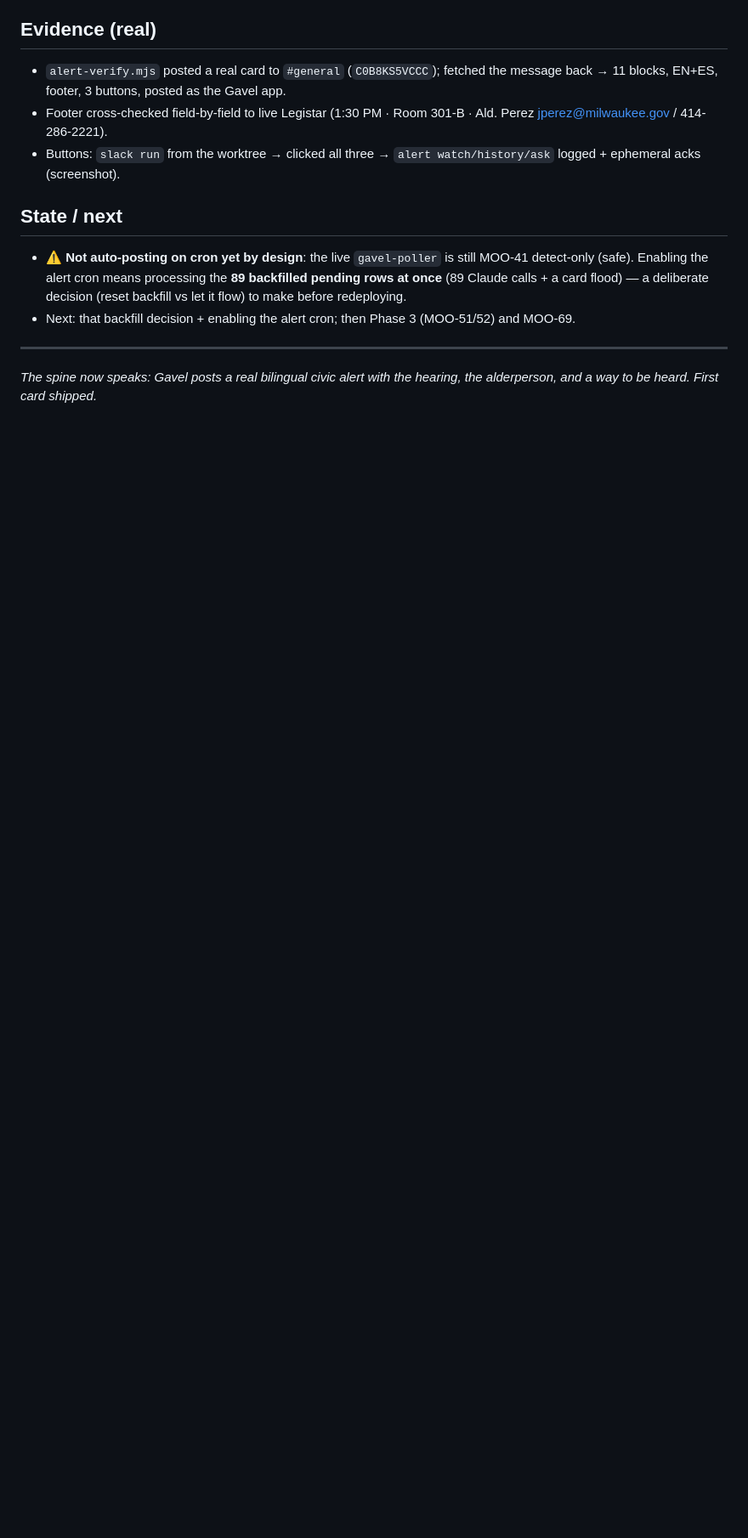
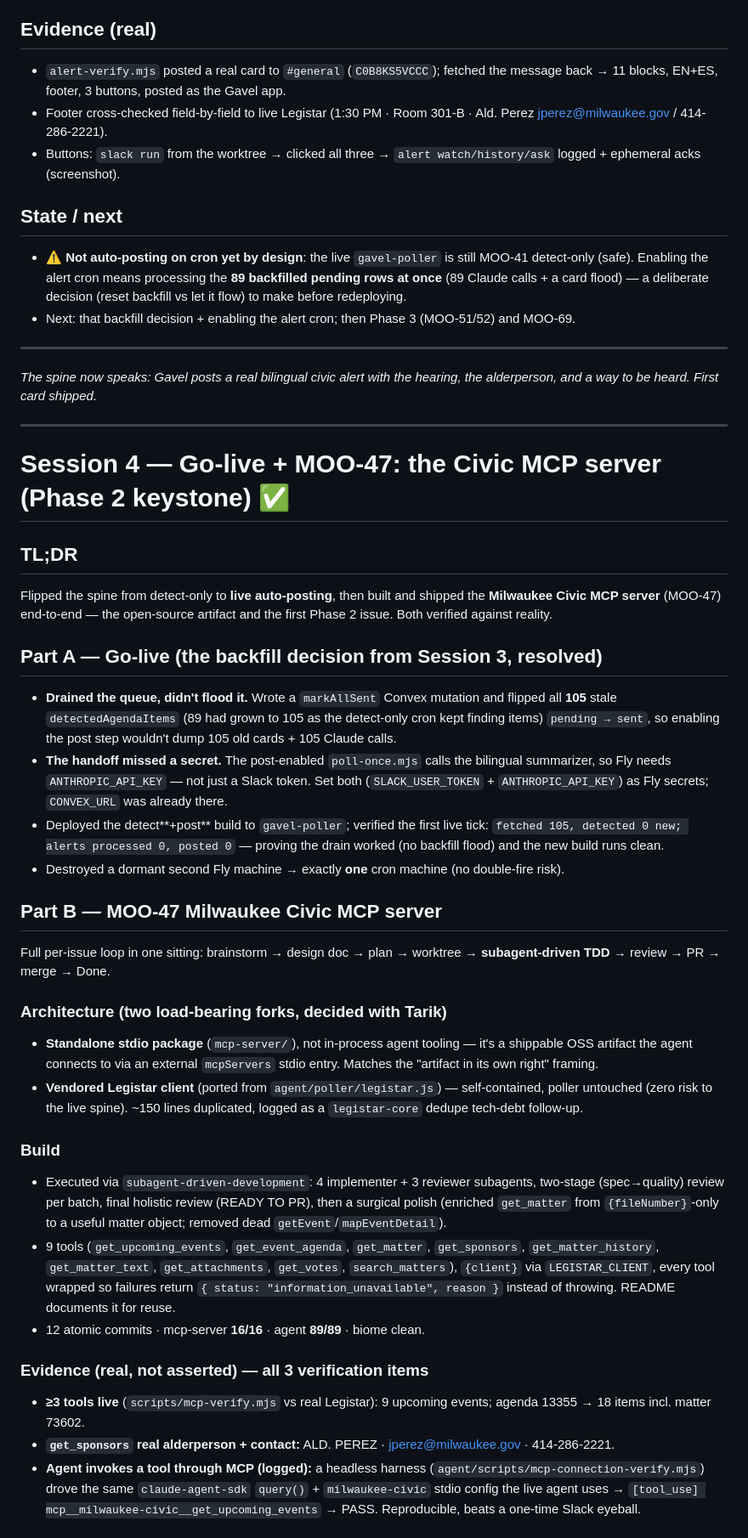
Before and after one commit to tmoody1973/gavel-slack-agent, a Markdown page: journal/2026-06-08.md, the part around one of its changes. Shown at 85% size. Rendered like a GitHub page; blank space fills up the shorter version.

Commit message:
docs: journal session 4 + refresh handoff — spine live, MOO-47 shipped, MOO-48 next

```diff
--- a/journal/2026-06-08.md
+++ b/journal/2026-06-08.md
@@ -114,3 +114,34 @@ Gavel now **posts**. A real bilingual (EN + ES) civic alert card — plain-Engli
 
 ---
 *The spine now speaks: Gavel posts a real bilingual civic alert with the hearing, the alderperson, and a way to be heard. First card shipped.*
+
+---
+
+# Session 4 — Go-live + MOO-47: the Civic MCP server (Phase 2 keystone) ✅
+
+## TL;DR
+Flipped the spine from detect-only to **live auto-posting**, then built and shipped the **Milwaukee Civic MCP server** (MOO-47) end-to-end — the open-source artifact and the first Phase 2 issue. Both verified against reality.
+
+## Part A — Go-live (the backfill decision from Session 3, resolved)
+- **Drained the queue, didn't flood it.** Wrote a `markAllSent` Convex mutation and flipped all **105** stale `detectedAgendaItems` (89 had grown to 105 as the detect-only cron kept finding items) `pending → sent`, so enabling the post step wouldn't dump 105 old cards + 105 Claude calls.
+- **The handoff missed a secret.** The post-enabled `poll-once.mjs` calls the bilingual summarizer, so Fly needs `ANTHROPIC_API_KEY` — not just a Slack token. Set both (`SLACK_USER_TOKEN` + `ANTHROPIC_API_KEY`) as Fly secrets; `CONVEX_URL` was already there.
+- Deployed the detect**+post** build to `gavel-poller`; verified the first live tick: `fetched 105, detected 0 new; alerts processed 0, posted 0` — proving the drain worked (no backfill flood) and the new build runs clean.
+- Destroyed a dormant second Fly machine → exactly **one** cron machine (no double-fire risk).
+
+## Part B — MOO-47 Milwaukee Civic MCP server
+Full per-issue loop in one sitting: brainstorm → design doc → plan → worktree → **subagent-driven TDD** → review → PR → merge → Done.
+
+### Architecture (two load-bearing forks, decided with Tarik)
+- **Standalone stdio package** (`mcp-server/`), not in-process agent tooling — it's a shippable OSS artifact the agent connects to via an external `mcpServers` stdio entry. Matches the "artifact in its own right" framing.
+- **Vendored Legistar client** (ported from `agent/poller/legistar.js`) — self-contained, poller untouched (zero risk to the live spine). ~150 lines duplicated, logged as a `legistar-core` dedupe tech-debt follow-up.
+
+### Build
+- Executed via `subagent-driven-development`: 4 implementer + 3 reviewer subagents, two-stage (spec→quality) review per batch, final holistic review (READY TO PR), then a surgical polish (enriched `get_matter` from `{fileNumber}`-only to a useful matter object; removed dead `getEvent`/`mapEventDetail`).
+- 9 tools (`get_upcoming_events`, `get_event_agenda`, `get_matter`, `get_sponsors`, `get_matter_history`, `get_matter_text`, `get_attachments`, `get_votes`, `search_matters`), `{client}` via `LEGISTAR_CLIENT`, every tool wrapped so failures return `{ status: "information_unavailable", reason }` instead of throwing. README documents it for reuse.
+- 12 atomic commits · mcp-server **16/16** · agent **89/89** · biome clean.
+
+### Evidence (real, not asserted) — all 3 verification items
+- **≥3 tools live** (`scripts/mcp-verify.mjs` vs real Legistar): 9 upcoming events; agenda 13355 → 18 items incl. matter 73602.
+- **`get_sponsors` real alderperson + contact:** ALD. PEREZ · jperez@milwaukee.gov · 414-286-2221.
+- **Agent invokes a tool through MCP (logged):** a headless harness (`agent/scripts/mcp-connection-verify.mjs`) drove the same `claude-agent-sdk` `query()` + `milwaukee-civic` stdio config the live agent uses → `[tool_use] mcp__milwaukee-civic__get_upcoming_events` → PASS. Reproducible, beats a one-time Slack eyeball.
+
```
Also changed, not shown: other parts of journal/2026-06-08.md (+17 -0 lines), docs/HANDOFF.md (+22 -22 lines).
